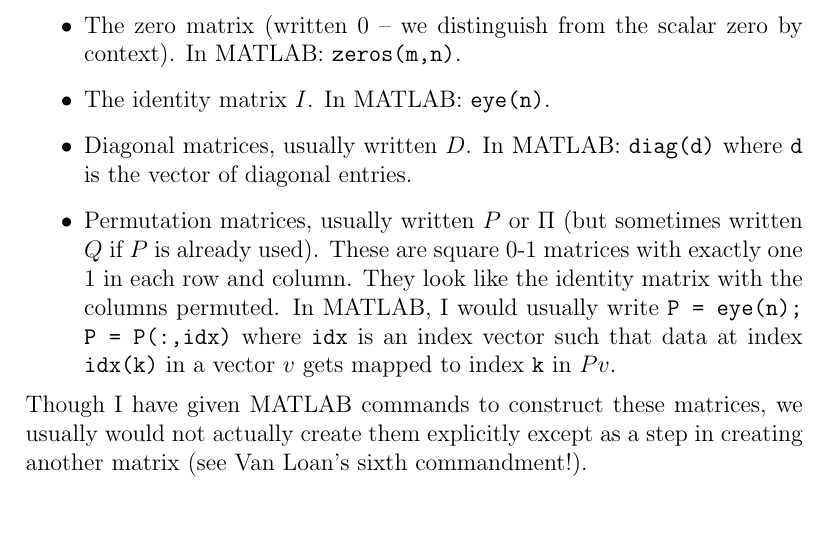
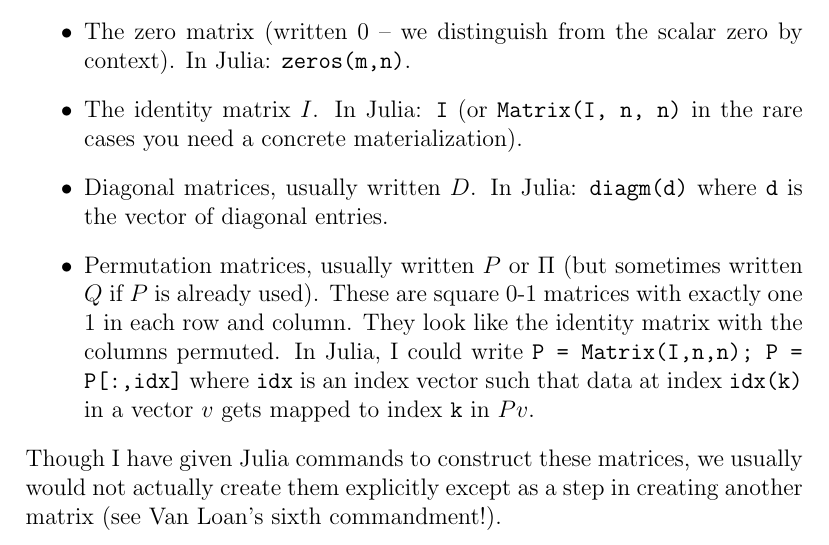
Before and after one commit to dbindel/cs4220-s22, a LaTeX document (lec/notes/2022-01-26.tex): part of page 3 of 5 before the commit and part of page 3 of 6 after it, cut so that both start at the same text. Compiled offline with pdfLaTeX.

Commit message:
Fix Weds lecture to be Julia-flavored.

```diff
--- a/lec/notes/2022-01-26.tex
+++ b/lec/notes/2022-01-26.tex
@@ -97,19 +97,20 @@ We will see a handful of standard matrices throughout the
 course:
 \begin{itemize}
 \item The zero matrix (written $0$ -- we distinguish from the scalar
-  zero by context).  In MATLAB: {\tt zeros(m,n)}.
-\item The identity matrix $I$.  In MATLAB: {\tt eye(n)}.
-\item Diagonal matrices, usually written $D$.  In MATLAB:
-  {\tt diag(d)} where {\tt d} is the vector of diagonal entries.
+  zero by context).  In Julia: {\tt zeros(m,n)}.
+\item The identity matrix $I$.  In Julia: {\tt I} (or {\tt Matrix(I,
+  n, n)} in the rare cases you need a concrete materialization).
+\item Diagonal matrices, usually written $D$.  In Julia:
+  {\tt diagm(d)} where {\tt d} is the vector of diagonal entries.
 \item Permutation matrices, usually written $P$ or $\Pi$ (but
   sometimes written $Q$ if $P$ is already used).  These are square 0-1
   matrices with exactly one 1 in each row and column.  They look like
-  the identity matrix with the columns permuted.  In MATLAB, I would
-  usually write {\tt P = eye(n); P = P(:,idx)} where {\tt idx} is an
+  the identity matrix with the columns permuted.  In Julia, I could
+  write {\tt P = Matrix(I,n,n); P = P[:,idx]} where {\tt idx} is an
   index vector such that data at index {\tt idx(k)} in a vector $v$
   gets mapped to index {\tt k} in $Pv$.
 \end{itemize}
-Though I have given MATLAB commands to construct these matrices,
+Though I have given Julia commands to construct these matrices,
 we usually would not actually create them explicitly except as a
 step in creating another matrix (see Van Loan's sixth commandment!).
 
```
